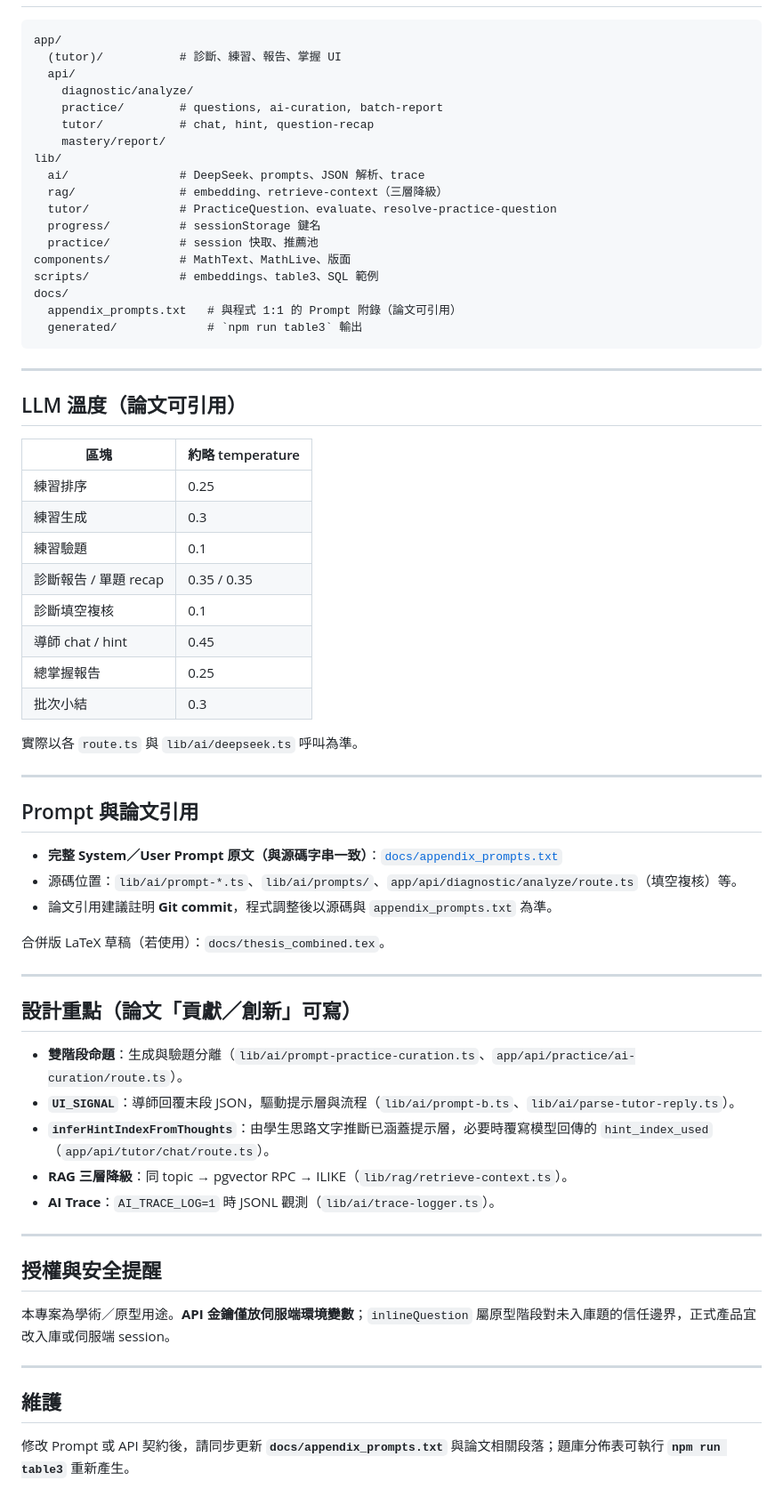
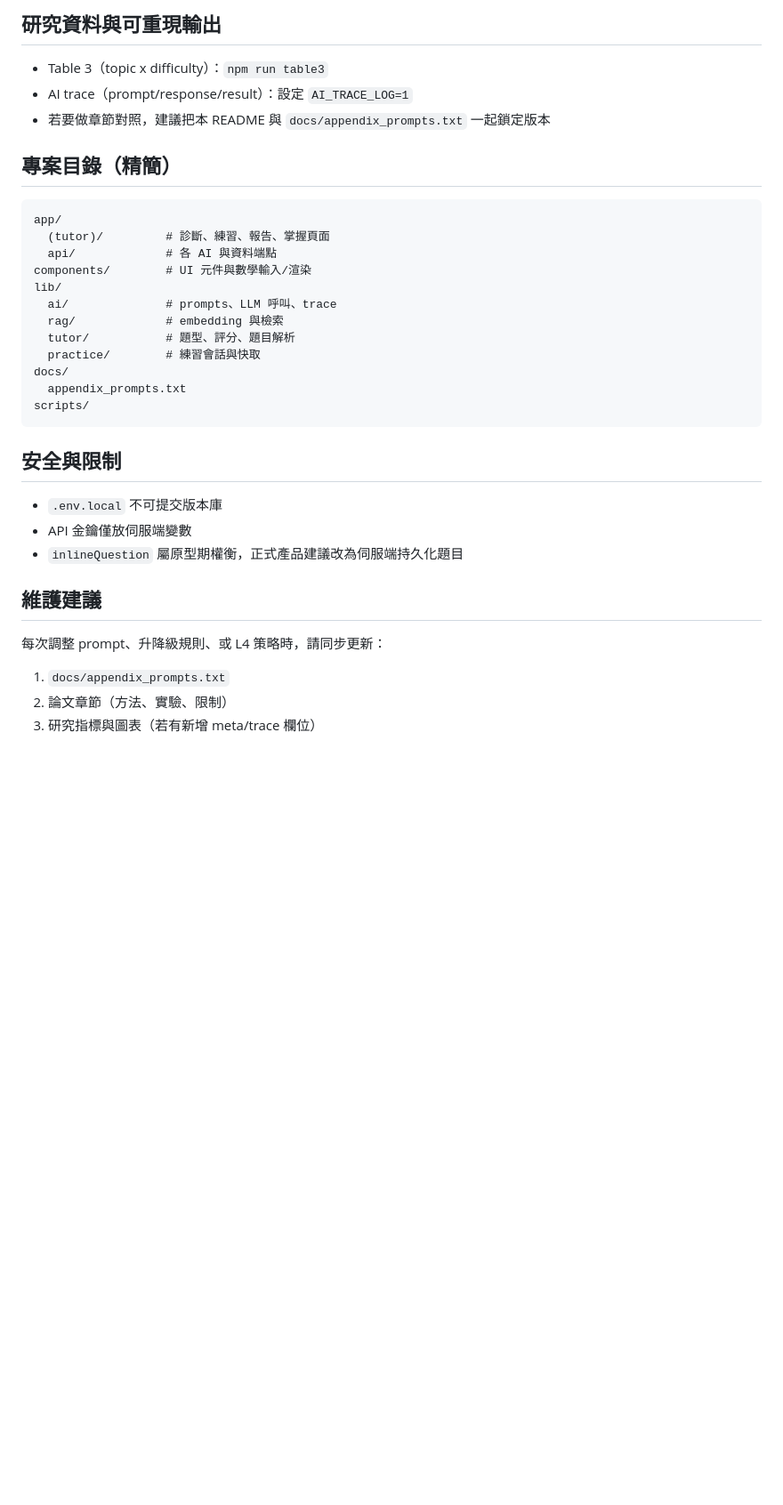
Before and after one commit to Sio-Ben/vec_math_tutor, a Markdown page: README.md, the part around one of its changes. Shown at 89% size. Drawn GitHub-style; blank space fills up the shorter version.

````diff
--- a/README.md
+++ b/README.md
@@ -107,68 +143,36 @@ npm run lint
+## 研究資料與可重現輸出
+
+- Table 3（topic x difficulty）：`npm run table3`
+- AI trace（prompt/response/result）：設定 `AI_TRACE_LOG=1`
+- 若要做章節對照，建議把本 README 與 `docs/appendix_prompts.txt` 一起鎖定版本
+
+## 專案目錄（精簡）
+
+```text
 app/
-  (tutor)/           # 診斷、練習、報告、掌握 UI
-  api/
-    diagnostic/analyze/
-    practice/        # questions, ai-curation, batch-report
-    tutor/           # chat, hint, question-recap
-    mastery/report/
+  (tutor)/         # 診斷、練習、報告、掌握頁面
+  api/             # 各 AI 與資料端點
+components/        # UI 元件與數學輸入/渲染
 lib/
-  ai/                # DeepSeek、prompts、JSON 解析、trace
-  rag/               # embedding、retrieve-context（三層降級）
-  tutor/             # PracticeQuestion、evaluate、resolve-practice-question
-  progress/          # sessionStorage 鍵名
-  practice/          # session 快取、推薦池
-components/          # MathText、MathLive、版面
-scripts/             # embeddings、table3、SQL 範例
+  ai/              # prompts、LLM 呼叫、trace
+  rag/             # embedding 與檢索
+  tutor/           # 題型、評分、題目解析
+  practice/        # 練習會話與快取
 docs/
-  appendix_prompts.txt   # 與程式 1:1 的 Prompt 附錄（論文可引用）
-  generated/             # `npm run table3` 輸出
+  appendix_prompts.txt
+scripts/
 ```
 
----
+## 安全與限制
 
-## LLM 溫度（論文可引用）
+- `.env.local` 不可提交版本庫
+- API 金鑰僅放伺服端變數
+- `inlineQuestion` 屬原型期權衡，正式產品建議改為伺服端持久化題目
 
-| 區塊 | 約略 temperature |
-|------|-------------------|
-| 練習排序 | 0.25 |
-| 練習生成 | 0.3 |
-| 練習驗題 | 0.1 |
-| 診斷報告 / 單題 recap | 0.35 / 0.35 |
-| 診斷填空複核 | 0.1 |
-| 導師 chat / hint | 0.45 |
-| 總掌握報告 | 0.25 |
-| 批次小結 | 0.3 |
+## 維護建議
 
-實際以各 `route.ts` 與 `lib/ai/deepseek.ts` 呼叫為準。
+每次調整 prompt、升降級規則、或 L4 策略時，請同步更新：
 
----
-
-## Prompt 與論文引用
-
-- **完整 System／User Prompt 原文（與源碼字串一致）**：[`docs/appendix_prompts.txt`](docs/appendix_prompts.txt)
-- 源碼位置：`lib/ai/prompt-*.ts`、`lib/ai/prompts/`、`app/api/diagnostic/analyze/route.ts`（填空複核）等。
-- 論文引用建議註明 **Git commit**，程式調整後以源碼與 `appendix_prompts.txt` 為準。
-
-合併版 LaTeX 草稿（若使用）：`docs/thesis_combined.tex`。
-
----
-
-## 設計重點（論文「貢獻／創新」可寫）
-
-- **雙階段命題**：生成與驗題分離（`lib/ai/prompt-practice-curation.ts`、`app/api/practice/ai-curation/route.ts`）。
-- **`UI_SIGNAL`**：導師回覆末段 JSON，驅動提示層與流程（`lib/ai/prompt-b.ts`、`lib/ai/parse-tutor-reply.ts`）。
-- **`inferHintIndexFromThoughts`**：由學生思路文字推斷已涵蓋提示層，必要時覆寫模型回傳的 `hint_index_used`（`app/api/tutor/chat/route.ts`）。
-- **RAG 三層降級**：同 topic → pgvector RPC → ILIKE（`lib/rag/retrieve-context.ts`）。
-- **AI Trace**：`AI_TRACE_LOG=1` 時 JSONL 觀測（`lib/ai/trace-logger.ts`）。
-
----
-
-## 授權與安全提醒
-
-本專案為學術／原型用途。**API 金鑰僅放伺服端環境變數**；`inlineQuestion` 屬原型階段對未入庫題的信任邊界，正式產品宜改入庫或伺服端 session。
-
----
-
-## 維護
-
-修改 Prompt 或 API 契約後，請同步更新 **`docs/appendix_prompts.txt`** 與論文相關段落；題庫分佈表可執行 **`npm run table3`** 重新產生。
+1. `docs/appendix_prompts.txt`
+2. 論文章節（方法、實驗、限制）
+3. 研究指標與圖表（若有新增 meta/trace 欄位）
````
Also changed, not shown: other parts of README.md (+104 -68 lines).
